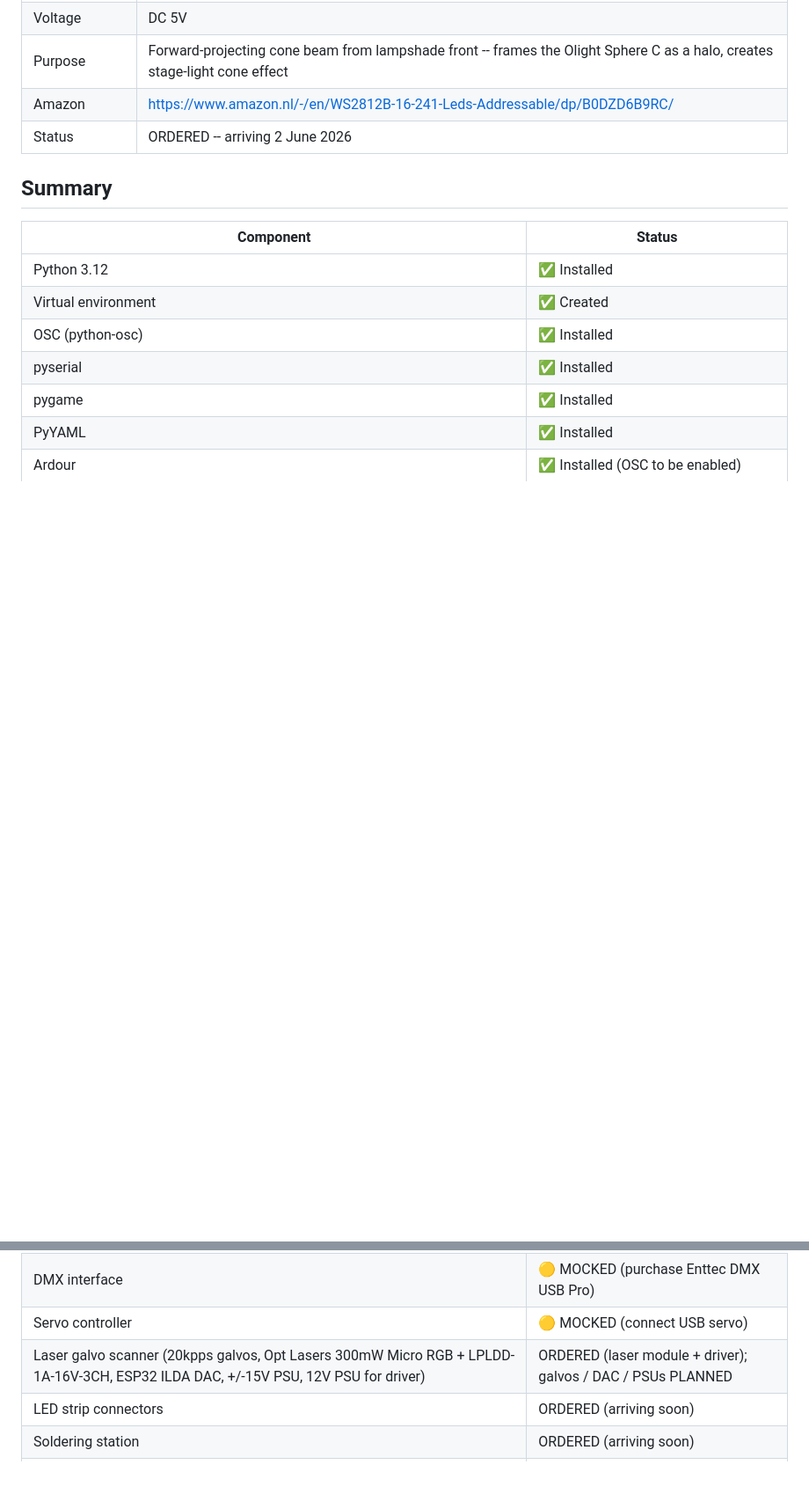
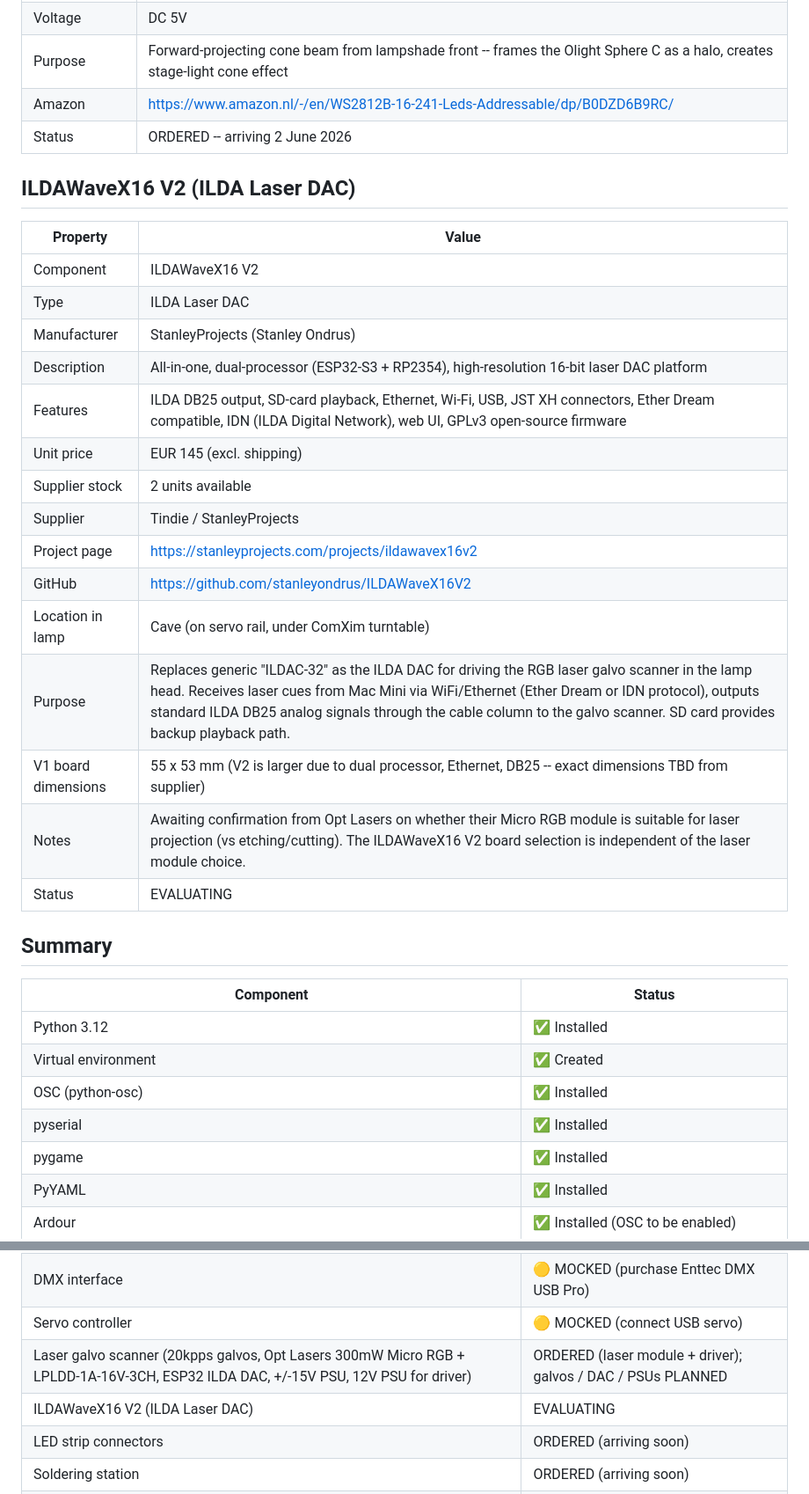
Before and after one commit to vanHeemstraPictures/pixstars, a Markdown page: HARDWARE_INVENTORY.md, 2 parts joined by grey strips. Shown at 88% size. GitHub-like rendering; blank space fills up the shorter version.

Commit message:
docs: Add ILDAWaveX16 V2 ILDA Laser DAC to hardware inventory
Agent-Id: agent-feefbe18-5708-4eba-b039-1bcaaa226356

```diff
--- a/HARDWARE_INVENTORY.md
+++ b/HARDWARE_INVENTORY.md
@@ -190,6 +190,26 @@ python -m lighting.controller --device /dev/tty.usbserial-EN055555A
 | Amazon | https://www.amazon.nl/-/en/WS2812B-16-241-Leds-Addressable/dp/B0DZD6B9RC/ |
 | Status | ORDERED -- arriving 2 June 2026 |
 
+## ILDAWaveX16 V2 (ILDA Laser DAC)
+
+| Property | Value |
+|---|---|
+| Component | ILDAWaveX16 V2 |
+| Type | ILDA Laser DAC |
+| Manufacturer | StanleyProjects (Stanley Ondrus) |
+| Description | All-in-one, dual-processor (ESP32-S3 + RP2354), high-resolution 16-bit laser DAC platform |
+| Features | ILDA DB25 output, SD-card playback, Ethernet, Wi-Fi, USB, JST XH connectors, Ether Dream compatible, IDN (ILDA Digital Network), web UI, GPLv3 open-source firmware |
+| Unit price | EUR 145 (excl. shipping) |
+| Supplier stock | 2 units available |
+| Supplier | Tindie / StanleyProjects |
+| Project page | https://stanleyprojects.com/projects/ildawavex16v2 |
+| GitHub | https://github.com/stanleyondrus/ILDAWaveX16V2 |
+| Location in lamp | Cave (on servo rail, under ComXim turntable) |
+| Purpose | Replaces generic "ILDAC-32" as the ILDA DAC for driving the RGB laser galvo scanner in the lamp head. Receives laser cues from Mac Mini via WiFi/Ethernet (Ether Dream or IDN protocol), outputs standard ILDA DB25 analog signals through the cable column to the galvo scanner. SD card provides backup playback path. |
+| V1 board dimensions | 55 x 53 mm (V2 is larger due to dual processor, Ethernet, DB25 -- exact dimensions TBD from supplier) |
+| Notes | Awaiting confirmation from Opt Lasers on whether their Micro RGB module is suitable for laser projection (vs etching/cutting). The ILDAWaveX16 V2 board selection is independent of the laser module choice. |
+| Status | EVALUATING |
+
 ## Summary
 
 | Component | Status |
@@ -204,6 +224,7 @@ python -m lighting.controller --device /dev/tty.usbserial-EN055555A
 | DMX interface | 🟡 MOCKED (purchase Enttec DMX USB Pro) |
 | Servo controller | 🟡 MOCKED (connect USB servo) |
 | Laser galvo scanner (20kpps galvos, Opt Lasers 300mW Micro RGB + LPLDD-1A-16V-3CH, ESP32 ILDA DAC, +/-15V PSU, 12V PSU for driver) | ORDERED (laser module + driver); galvos / DAC / PSUs PLANNED |
+| ILDAWaveX16 V2 (ILDA Laser DAC) | EVALUATING |
 | LED strip connectors | ORDERED (arriving soon) |
 | Soldering station | ORDERED (arriving soon) |
 | Olight Obounds gateway | PLANNED (to order, fallback if Atom Lite spike fails) |
```
Also changed, not shown: other parts of HARDWARE_INVENTORY.md (+1 -1 lines).
